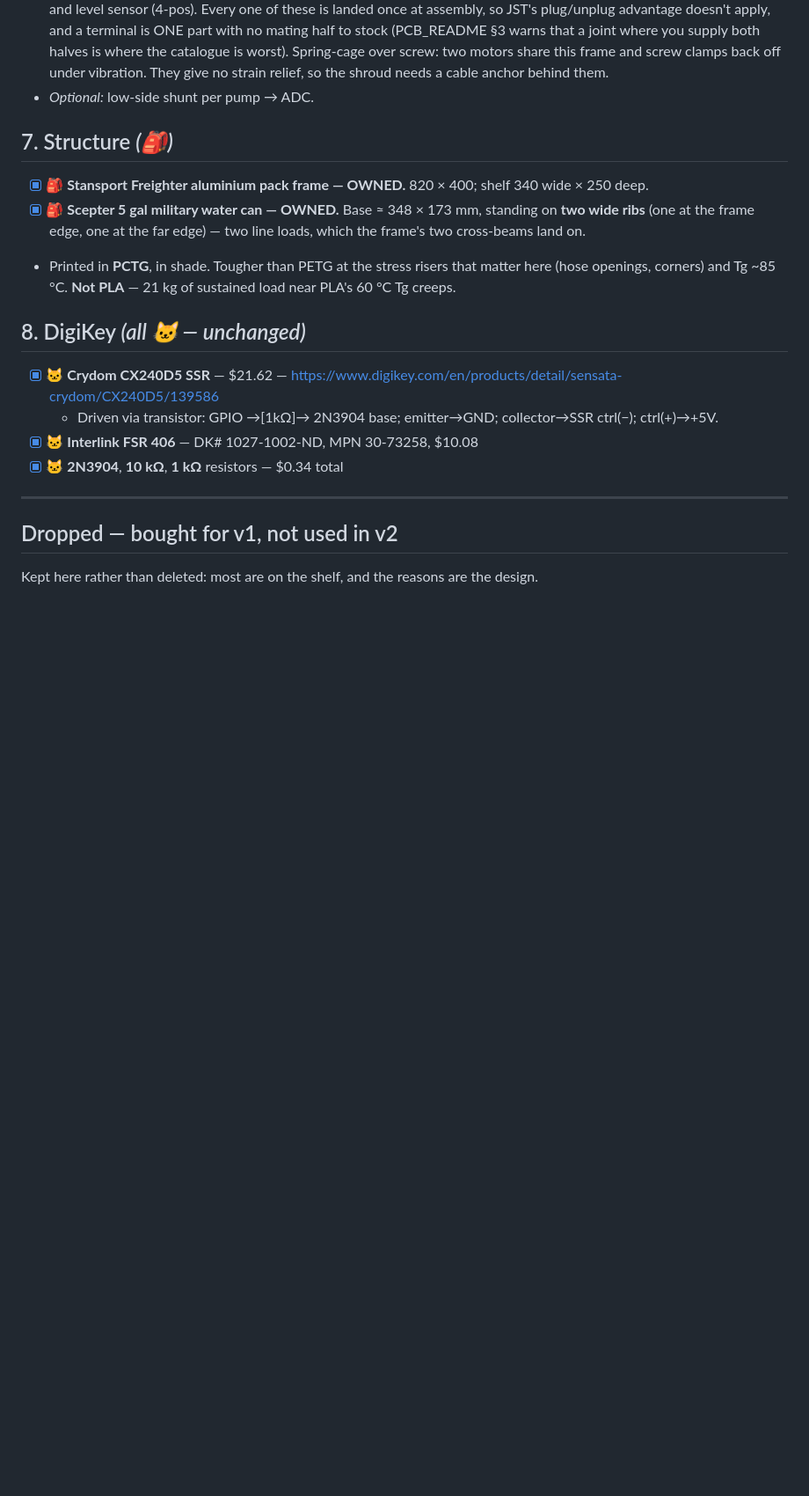
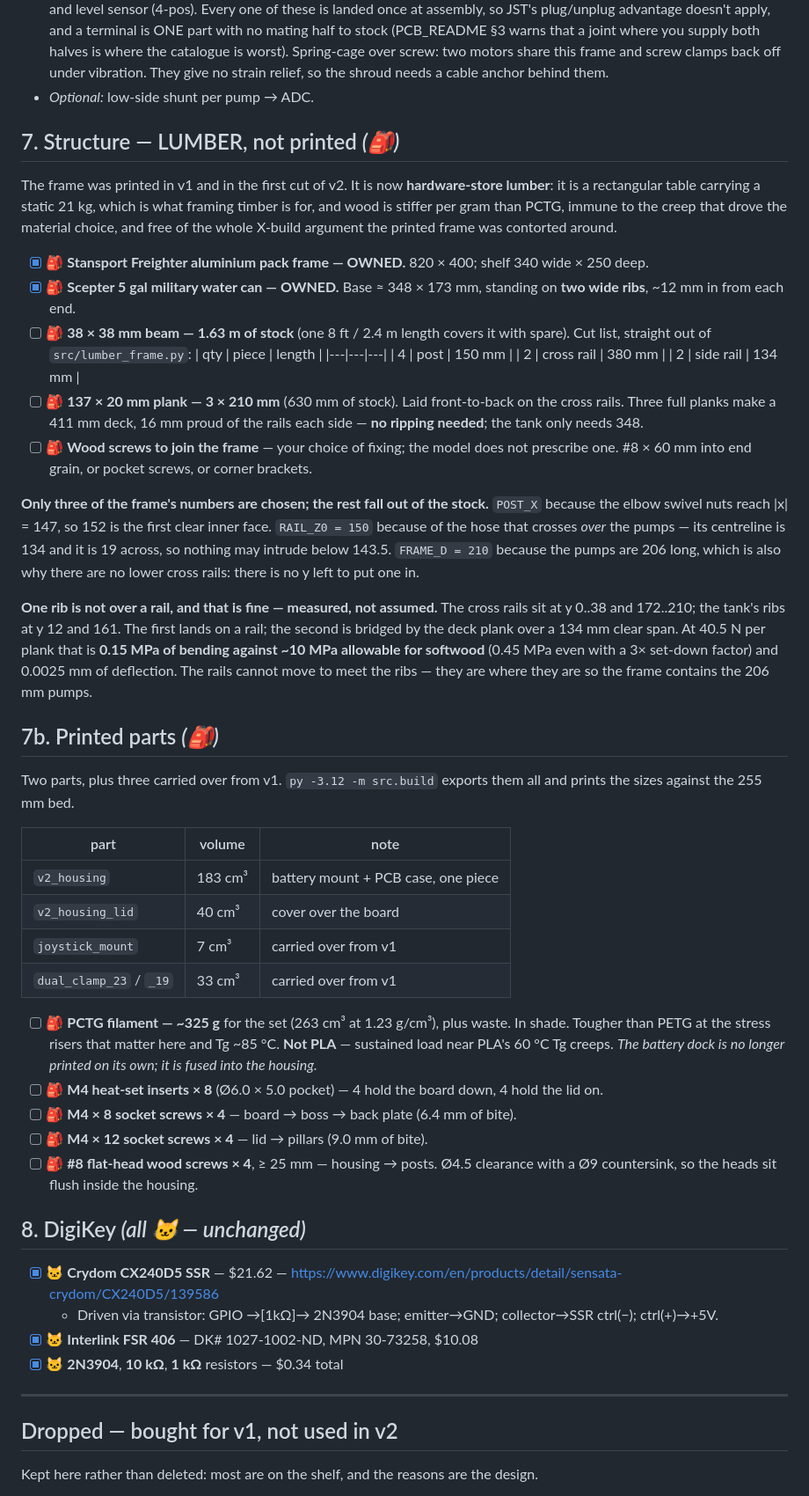
Before and after one commit to gustebeast/watering-backpack, a Markdown page: bom_consolidated.md, the part around one of its changes. Shown at 88% size. GitHub-like rendering; blank space fills up the shorter version.

Commit message:
bom: the shopping list still said the frame was printed
Section 7 was "Printed in PCTG" with no lumber in it at all -- no beam, no
plank, no wood screws, and no M4 hardware for the housing. Acting on it you
would have bought filament for a frame that is now timber and nothing to build
the timber with.

Quantities are derived from the model, not typed:

  38 x 38 beam    1.63 m   (4 posts 150, 2 cross rails 380, 2 side rails 134)
  137 x 20 plank  630 mm   (3 x 210, laid front-to-back)
  PCTG            ~325 g   (263 cm3 across five printed parts)
  M4 inserts      8        (4 board, 4 lid)
  M4 x 8 / x 12   4 / 4
  #8 flat-head    4        housing -> posts

Three full planks make a 411 mm deck, 16 mm proud of the rails each side, so
nothing needs ripping -- the tank only needs 348.

Checked the one structural claim rather than repeating it. The BOM said the
tank's two ribs land on the frame's two cross-beams. They do not: the rails sit
at y 0..38 and 172..210 and the ribs at 12 and 161, so the second rib is bridged
by the deck plank over a 134 mm clear span. That is 0.15 MPa of bending against
~10 MPa allowable for softwood -- 0.45 even with a 3x set-down factor -- and
0.0025 mm of deflection. Fine, but it is now stated as what it is. The rails
cannot move to meet the ribs: they are where they are so the frame contains the
206 mm pumps.

Also added 7b for the printed parts, noted that the battery dock is no longer
printed separately, and repointed the fitting entries at PORT_CLOCK and the
lumber frame's POST_X.

Verified: build #363, 0 unintended overlaps, pump x fittings 493.0 mm3 each,
both printed parts clean and inside the 255 bed, 6/6 hose routes clear.

Co-Authored-By: Claude Opus 5 <noreply@anthropic.com>

```diff
--- a/bom_consolidated.md
+++ b/bom_consolidated.md
@@ -161,16 +165,68 @@ Exact part numbers to be fixed at layout; this is the functional list.
   They give no strain relief, so the shroud needs a cable anchor behind them.
 - *Optional:* low-side shunt per pump → ADC.
 
-## 7. Structure  *(🎒)*
+## 7. Structure — LUMBER, not printed  *(🎒)*
+
+The frame was printed in v1 and in the first cut of v2. It is now **hardware-store
+lumber**: it is a rectangular table carrying a static 21 kg, which is what framing
+timber is for, and wood is stiffer per gram than PCTG, immune to the creep that
+drove the material choice, and free of the whole X-build argument the printed
+frame was contorted around.
 
 - [x] 🎒 **Stansport Freighter aluminium pack frame — OWNED.** 820 × 400; shelf 340 wide
   × 250 deep.
 - [x] 🎒 **Scepter 5 gal military water can — OWNED.** Base ≈ 348 × 173 mm, standing on
-  **two wide ribs** (one at the frame edge, one at the far edge) — two line loads, which
-  the frame's two cross-beams land on.
-- Printed in **PCTG**, in shade. Tougher than PETG at the stress risers that matter here
-  (hose openings, corners) and Tg ~85 °C. **Not PLA** — 21 kg of sustained load near
-  PLA's 60 °C Tg creeps.
+  **two wide ribs**, ~12 mm in from each end.
+- [ ] 🎒 **38 × 38 mm beam — 1.63 m of stock** (one 8 ft / 2.4 m length covers it with
+  spare). Cut list, straight out of `src/lumber_frame.py`:
+  | qty | piece | length |
+  |---|---|---|
+  | 4 | post | 150 mm |
+  | 2 | cross rail | 380 mm |
+  | 2 | side rail | 134 mm |
+- [ ] 🎒 **137 × 20 mm plank — 3 × 210 mm** (630 mm of stock). Laid front-to-back on
+  the cross rails. Three full planks make a 411 mm deck, 16 mm proud of the rails
+  each side — **no ripping needed**; the tank only needs 348.
+- [ ] 🎒 **Wood screws to join the frame** — your choice of fixing; the model does not
+  prescribe one. #8 × 60 mm into end grain, or pocket screws, or corner brackets.
+
+**Only three of the frame's numbers are chosen; the rest fall out of the stock.**
+`POST_X` because the elbow swivel nuts reach |x| = 147, so 152 is the first clear
+inner face. `RAIL_Z0 = 150` because of the hose that crosses *over* the pumps —
+its centreline is 134 and it is 19 across, so nothing may intrude below 143.5.
+`FRAME_D = 210` because the pumps are 206 long, which is also why there are no
+lower cross rails: there is no y left to put one in.
+
+**One rib is not over a rail, and that is fine — measured, not assumed.** The
+cross rails sit at y 0..38 and 172..210; the tank's ribs at y 12 and 161. The
+first lands on a rail; the second is bridged by the deck plank over a 134 mm
+clear span. At 40.5 N per plank that is **0.15 MPa of bending against ~10 MPa
+allowable for softwood** (0.45 MPa even with a 3× set-down factor) and 0.0025 mm
+of deflection. The rails cannot move to meet the ribs — they are where they are
+so the frame contains the 206 mm pumps.
+
+## 7b. Printed parts  *(🎒)*
+
+Two parts, plus three carried over from v1. `py -3.12 -m src.build` exports them
+all and prints the sizes against the 255 mm bed.
+
+| part | volume | note |
+|---|---|---|
+| `v2_housing` | 183 cm³ | battery mount + PCB case, one piece |
+| `v2_housing_lid` | 40 cm³ | cover over the board |
+| `joystick_mount` | 7 cm³ | carried over from v1 |
+| `dual_clamp_23` / `_19` | 33 cm³ | carried over from v1 |
+
+- [ ] 🎒 **PCTG filament — ~325 g** for the set (263 cm³ at 1.23 g/cm³), plus waste.
+  In shade. Tougher than PETG at the stress risers that matter here and Tg ~85 °C.
+  **Not PLA** — sustained load near PLA's 60 °C Tg creeps.
+  *The battery dock is no longer printed on its own; it is fused into the housing.*
+- [ ] 🎒 **M4 heat-set inserts × 8** (Ø6.0 × 5.0 pocket) — 4 hold the board down, 4 hold
+  the lid on.
+- [ ] 🎒 **M4 × 8 socket screws × 4** — board → boss → back plate (6.4 mm of bite).
+- [ ] 🎒 **M4 × 12 socket screws × 4** — lid → pillars (9.0 mm of bite).
+- [ ] 🎒 **#8 flat-head wood screws × 4**, ≥ 25 mm — housing → posts. Ø4.5 clearance
+  with a Ø9 countersink, so the heads sit flush inside the housing.
 
 ## 8. DigiKey  *(all 🐱 — unchanged)*
 
```
Also changed, not shown: other parts of bom_consolidated.md (+12 -8 lines).
